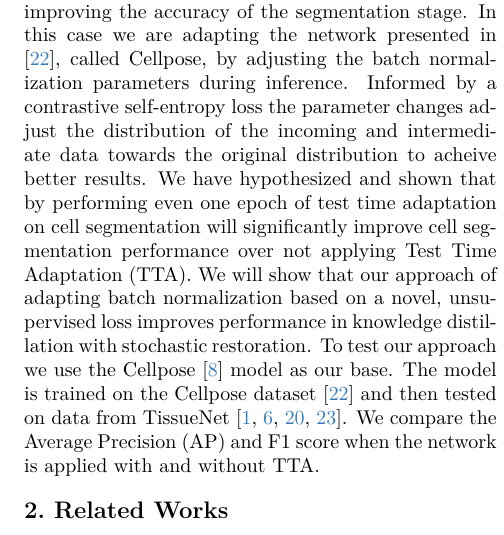
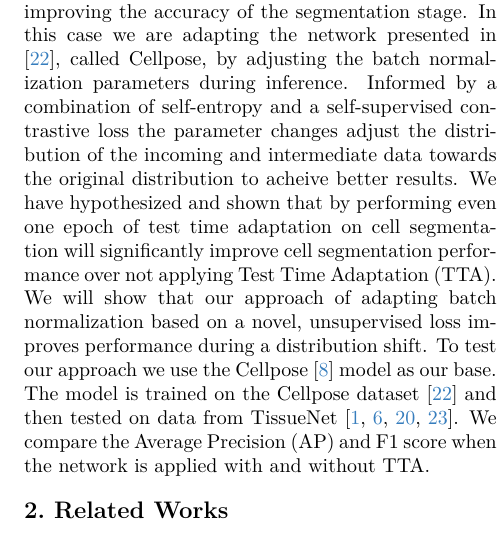
Before and after one commit to rz0012/CPE_620_TTA_Cell_Segmentation_Latex, a LaTeX paper (main.tex, which reads sec/1_intro.tex): part of one column of page 3 of 8, cut so that both start at the same text. Compiled offline with pdfLaTeX.

Commit message:
updated intro

```diff
--- a/sec/1_intro.tex
+++ b/sec/1_intro.tex
@@ -9,4 +9,4 @@ The first candidate for direct application from the rest of the computer vision
 
 Researchers in biomedical sciences have taken inspiration from the computer vision community and predominantly used tracking by detection paradigms, where first, the detection or instance segmentation is performed to give individual objects a distinct ID~\cite{bragantini2024ultrack,ershov2022trackmate}. However, most algorithms utilize IOU or Distance-based matching instead of direct appearance-based matching. These values are used as weights in the association matrix to construct a graph. An operation similar to beam search is performed to prune the paths with a lower cost with respect to a predefined threshold.  An integer linear program is used to find the best paths for each initial node in the graph. Constraints are put on the integer linear program to accommodate mitosis (cell division) and cell death. Generally, that is how cell tracking is done~\cite{mavska2023cell}. Some approaches focus on improving the detection paradigm, while others focus on improving their association matrix for the integer linear program~\cite{mavska2023cell}. However, all of these approaches are limited by the datasets they use and are tailored to those. Minimal work has been done to accommodate datasets from various sources. As mentioned previously, these datasets can be collected from many different imaging modalities. Cells can also possess different sizes, shapes, and dynamics. One tracking approach cannot accommodate all of these challenges~\cite{chen2024cmtt}. Therefore, there has to be an adaptive framework that can quickly adapt to a new dataset. However, the adaptation has to be unsupervised and efficient to add real-world constraints.\\
 
-In this work we address the detection paradigm by improving the accuracy of the segmentation stage.  In this case we are adapting the network presented in ~\cite{stringer2021cellpose}, called Cellpose, by adjusting the batch normalization parameters during inference.  Informed by a contrastive self-entropy loss the parameter changes adjust the distribution of the incoming and intermediate data towards the original distribution to acheive better results. We have hypothesized and shown that by performing even one epoch of test time adaptation on cell segmentation will significantly improve cell segmentation performance over not applying Test Time Adaptation (TTA). We will show that our approach of adapting batch normalization based on a novel, unsupervised loss improves performance in knowledge distillation with stochastic restoration. To test our approach we use the Cellpose~\cite{keaton2023celltranspose} model as our base. The model is trained on the Cellpose dataset~\cite{stringer2021cellpose} and then tested on data from TissueNet~\cite{TissueNet,TN2,TN3,TN4}. We compare the Average Precision (AP) and F1 score when the network is applied with and without TTA.
+In this work we address the detection paradigm by improving the accuracy of the segmentation stage.  In this case we are adapting the network presented in ~\cite{stringer2021cellpose}, called Cellpose, by adjusting the batch normalization parameters during inference.  Informed by a combination of self-entropy and a self-supervised contrastive loss the parameter changes adjust the distribution of the incoming and intermediate data towards the original distribution to acheive better results. We have hypothesized and shown that by performing even one epoch of test time adaptation on cell segmentation will significantly improve cell segmentation performance over not applying Test Time Adaptation (TTA). We will show that our approach of adapting batch normalization based on a novel, unsupervised loss improves performance during a distribution shift. To test our approach we use the Cellpose~\cite{keaton2023celltranspose} model as our base. The model is trained on the Cellpose dataset~\cite{stringer2021cellpose} and then tested on data from TissueNet~\cite{TissueNet,TN2,TN3,TN4}. We compare the Average Precision (AP) and F1 score when the network is applied with and without TTA.
```
